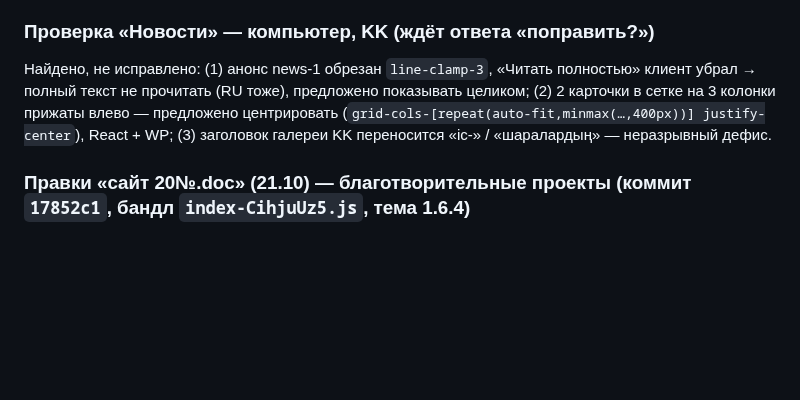
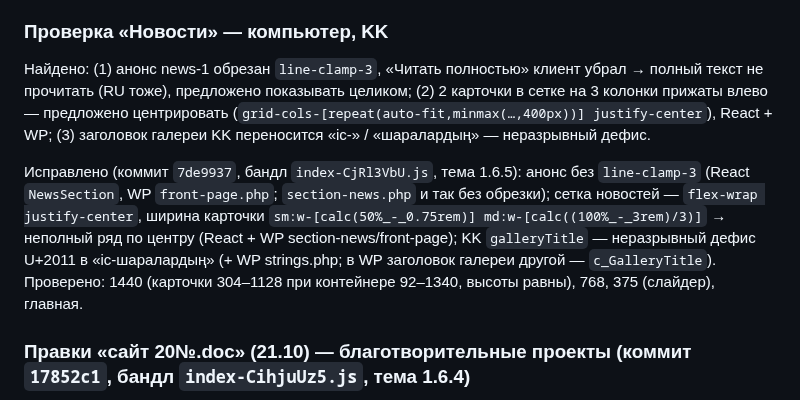
Before and after one commit to farik9797/erekshe-analar, a Markdown page: PROGRESS.md, the part around the change. Rendered like a GitHub page; blank space fills up the shorter version.

Commit message:
PROGRESS: новости на компьютере
Co-Authored-By: Claude Opus 5.5 <noreply@anthropic.com>

```diff
--- a/PROGRESS.md
+++ b/PROGRESS.md
@@ -747,8 +747,10 @@ media-запросы и произвольные значения на мест
 - Фильтры без материалов скрываются автоматически: новости — «Акции», «Праздники»; галерея — «Бассейн и вода», «Солевая комната», «Центр UMAY». Появятся сами, когда добавят материалы. В WP фильтров у новостей и галереи нет.
 - Галерея (React): просмотр фото закрывается по Esc, крестику и клику по фону; клик по самому фото/подписи больше не закрывает; у крестика `aria-label`. В WP просмотра фото нет.
 
-### Проверка «Новости» — компьютер, KK (ждёт ответа «поправить?»)
-Найдено, не исправлено: (1) анонс news-1 обрезан `line-clamp-3`, «Читать полностью» клиент убрал → полный текст не прочитать (RU тоже), предложено показывать целиком; (2) 2 карточки в сетке на 3 колонки прижаты влево — предложено центрировать (`grid-cols-[repeat(auto-fit,minmax(…,400px))] justify-center`), React + WP; (3) заголовок галереи KK переносится «іс-» / «шаралардың» — неразрывный дефис.
+### Проверка «Новости» — компьютер, KK
+Найдено: (1) анонс news-1 обрезан `line-clamp-3`, «Читать полностью» клиент убрал → полный текст не прочитать (RU тоже), предложено показывать целиком; (2) 2 карточки в сетке на 3 колонки прижаты влево — предложено центрировать (`grid-cols-[repeat(auto-fit,minmax(…,400px))] justify-center`), React + WP; (3) заголовок галереи KK переносится «іс-» / «шаралардың» — неразрывный дефис.
+
+Исправлено (коммит `7de9937`, бандл `index-CjRl3VbU.js`, тема 1.6.5): анонс без `line-clamp-3` (React `NewsSection`, WP `front-page.php`; `section-news.php` и так без обрезки); сетка новостей — `flex-wrap justify-center`, ширина карточки `sm:w-[calc(50%_-_0.75rem)] md:w-[calc((100%_-_3rem)/3)]` → неполный ряд по центру (React + WP section-news/front-page); KK `galleryTitle` — неразрывный дефис U+2011 в «іс‑шаралардың» (+ WP strings.php; в WP заголовок галереи другой — `c_GalleryTitle`). Проверено: 1440 (карточки 304–1128 при контейнере 92–1340, высоты равны), 768, 375 (слайдер), главная.
 
 ### Правки «сайт 20№.doc» (21.10) — благотворительные проекты (коммит `17852c1`, бандл `index-CihjuUz5.js`, тема 1.6.4)
 - В .doc (WPS, старый формат) — 3 проекта (название + описание) и 2 фото в конце документа, после 3-го проекта. Фото извлечены из OLE-потока `Data` (olefile в scratchpad/pylib), позиции картинок — по piece table.
```
